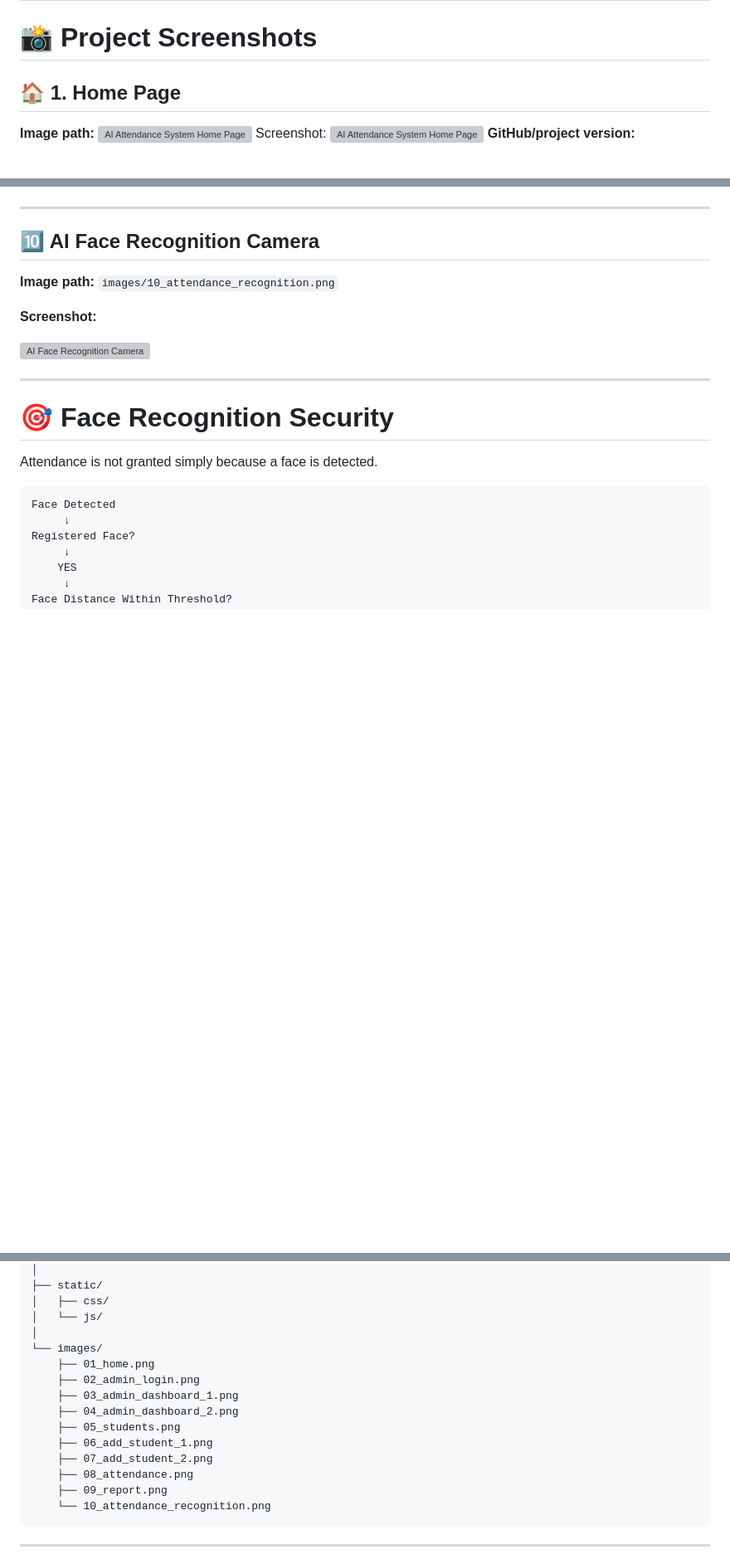
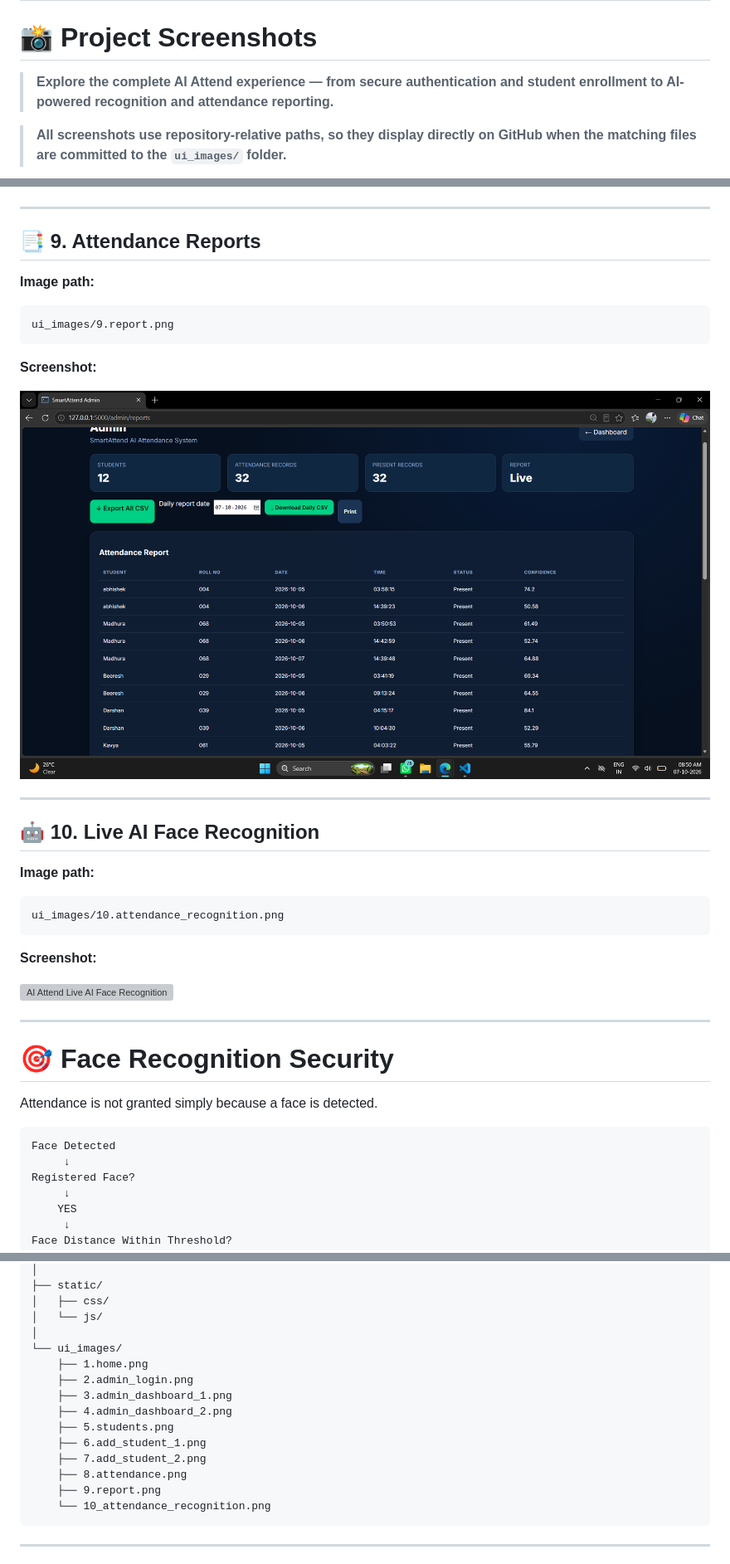
Before and after one commit to Abhi-munnoli/AI-Based-Face-Recognition-Attendance-System, a Markdown page: README.md, 3 parts joined by grey strips. Shown at 83% size. GitHub-like rendering; blank space fills up the shorter version; grey boxes are pictures that could not be loaded.

````diff
--- a/README.md
+++ b/README.md
@@ -131,10 +131,7 @@ Review attendance data, filter records, export CSV files, and print reports.
 
 # 📸 Project Screenshots
 
-## 🏠 1. Home Page
+> **Explore the complete AI Attend experience — from secure authentication and student enrollment to AI-powered recognition and attendance reporting.**
 
-**Image path:** <img src="file:///A:/AI_Attendance_System/ui_images/01_home.png" alt="AI Attendance System Home Page" width="900">
-Screenshot:
-<img src="file:///A:/AI_Attendance_System/images/01_home.png" alt="AI Attendance System Home Page" width="900">
-**GitHub/project version:**
+> **All screenshots use repository-relative paths, so they display directly on GitHub when the matching files are committed to the `ui_images/` folder.**
 
@@ -227,15 +249,34 @@ Screenshot:
 
 ---
 
-## 🔟 AI Face Recognition Camera
+## 📑 9. Attendance Reports
 
-**Image path:** `images/10_attendance_recognition.png`
+**Image path:**
+
+```text
+ui_images/9.report.png
+```
 
 **Screenshot:**
 
-<img src="images/10_attendance_recognition.png" alt="AI Face Recognition Camera" width="100%">
+![AI Attend Attendance Reports](ui_images/9.report.png)
 
 ---
+
+## 🤖 10. Live AI Face Recognition
+
+**Image path:**
+
+```text
+ui_images/10.attendance_recognition.png
+```
+
+**Screenshot:**
+
+![AI Attend Live AI Face Recognition](ui_images/10.attendance_recognition.png)
+
+---
+
 # 🎯 Face Recognition Security
 
 Attendance is not granted simply because a face is detected.
@@ -309,16 +350,16 @@ ai-attendance-system/
 │   ├── css/
 │   └── js/
 │
-└── images/
-    ├── 01_home.png
-    ├── 02_admin_login.png
-    ├── 03_admin_dashboard_1.png
-    ├── 04_admin_dashboard_2.png
-    ├── 05_students.png
-    ├── 06_add_student_1.png
-    ├── 07_add_student_2.png
-    ├── 08_attendance.png
-    ├── 09_report.png
+└── ui_images/
+    ├── 1.home.png
+    ├── 2.admin_login.png
+    ├── 3.admin_dashboard_1.png
+    ├── 4.admin_dashboard_2.png
+    ├── 5.students.png
+    ├── 6.add_student_1.png
+    ├── 7.add_student_2.png
+    ├── 8.attendance.png
+    ├── 9.report.png
     └── 10_attendance_recognition.png
 ```
 
````
Also changed, not shown: other parts of README.md (+56 -31 lines).
